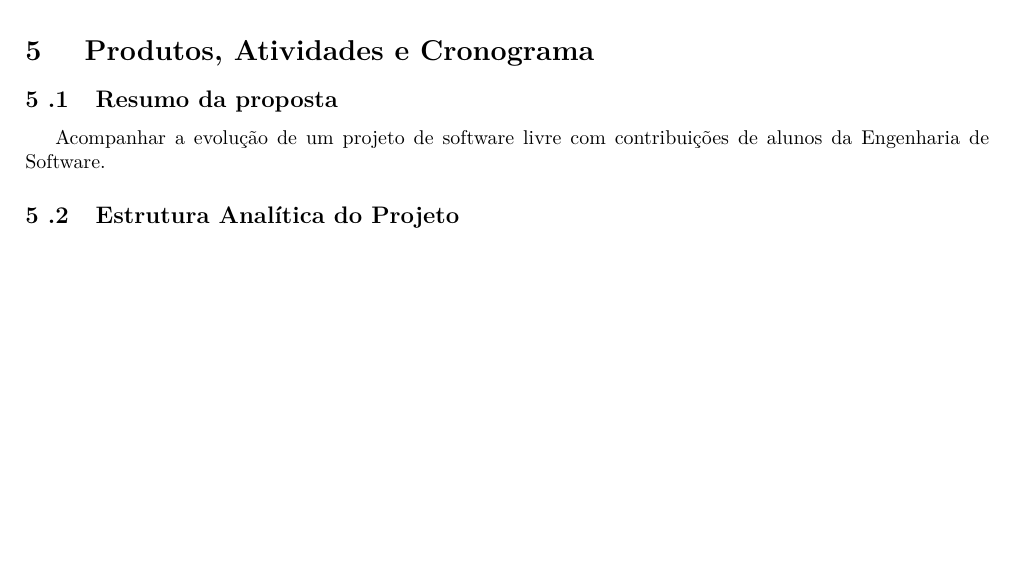
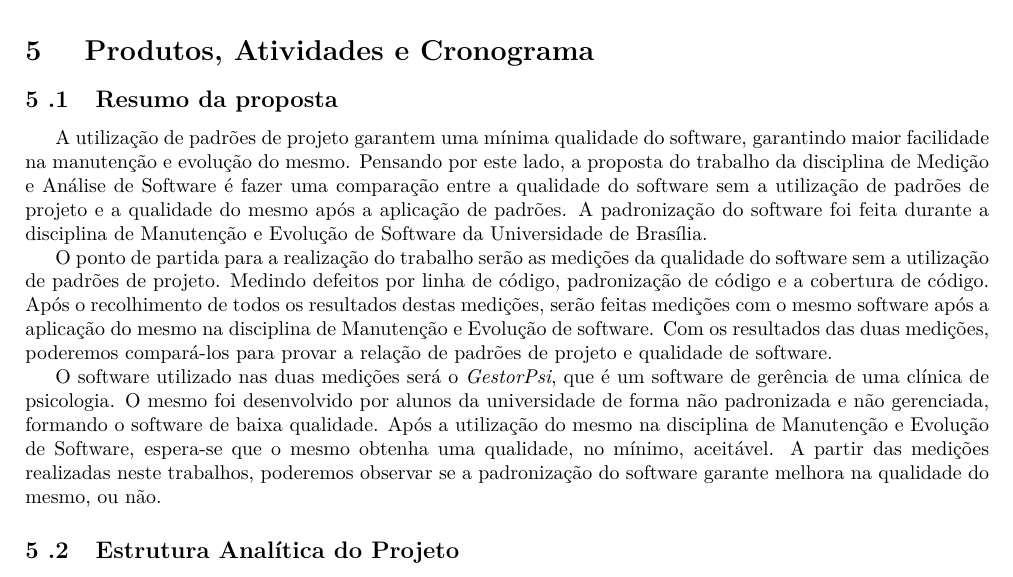
Before and after one commit to Ziul/Medicao, a LaTeX document (main.tex, which reads conteudo/produtos.tex): part of page 6 of 8, cut so that both start at the same text, the shorter picture padded with empty space. Compiled offline with pdfLaTeX; a LaTeX package or settings file that is missing is left out; a missing bibliography style is replaced by a similar one.

Commit message:
Criando resumo da proposta

```diff
--- a/conteudo/produtos.tex
+++ b/conteudo/produtos.tex
@@ -5,11 +5,13 @@
 
 \subsection{Resumo da proposta} % (fold)
 \label{sub:resumo_da_proposta}
-
 %[Escrever um resumo da proposta de trabalho do grupo, responder o que será realizado, qual o ponto de partida e realizar conexões com a fundamentação teórica apresentada.]
 
-Acompanhar a evolução de um projeto de software livre com contribuições de alunos da Engenharia de
-Software.
+A utilização de padrões de projeto garantem uma mínima qualidade do software, garantindo maior facilidade na manutenção e evolução do mesmo. Pensando por este lado, a proposta do trabalho da disciplina de Medição e Análise de Software é fazer uma comparação entre a qualidade do software sem a utilização de padrões de projeto e a qualidade do mesmo após a aplicação de padrões. A padronização do software foi feita durante a disciplina de Manutenção e Evolução de Software da Universidade de Brasília.
+
+O ponto de partida para a realização do trabalho serão as medições da qualidade do software sem a utilização de padrões de projeto. Medindo defeitos por linha de código, padronização de código e a cobertura de código. Após o recolhimento de todos os resultados destas medições, serão feitas medições com o mesmo software após a aplicação do mesmo na disciplina de Manutenção e Evolução de software. Com os resultados das duas medições, poderemos compará-los para provar a relação de padrões de projeto e qualidade de software.
+
+O software utilizado nas duas medições será o \textit{GestorPsi}, que é um software de gerência de uma clínica de psicologia. O mesmo foi desenvolvido por alunos da universidade de forma não padronizada e não gerenciada, formando o software de baixa qualidade. Após a utilização do mesmo na disciplina de Manutenção e Evolução de Software, espera-se que o mesmo obtenha uma qualidade, no mínimo, aceitável. A partir das medições realizadas neste trabalhos, poderemos observar se a padronização do software garante melhora na qualidade do mesmo, ou não.
 
 \subsection{Estrutura Analítica do Projeto} % (fold)
 \label{sub:estrutura_anal_tica_do_projeto}
```
